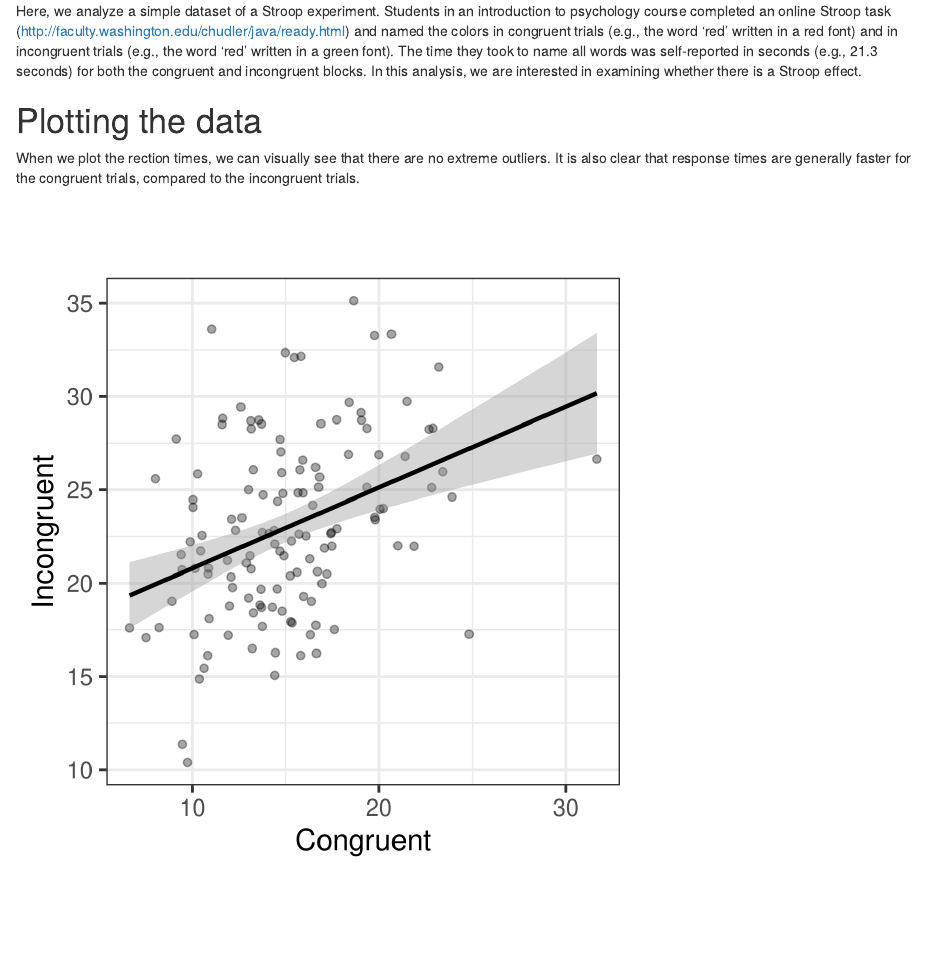
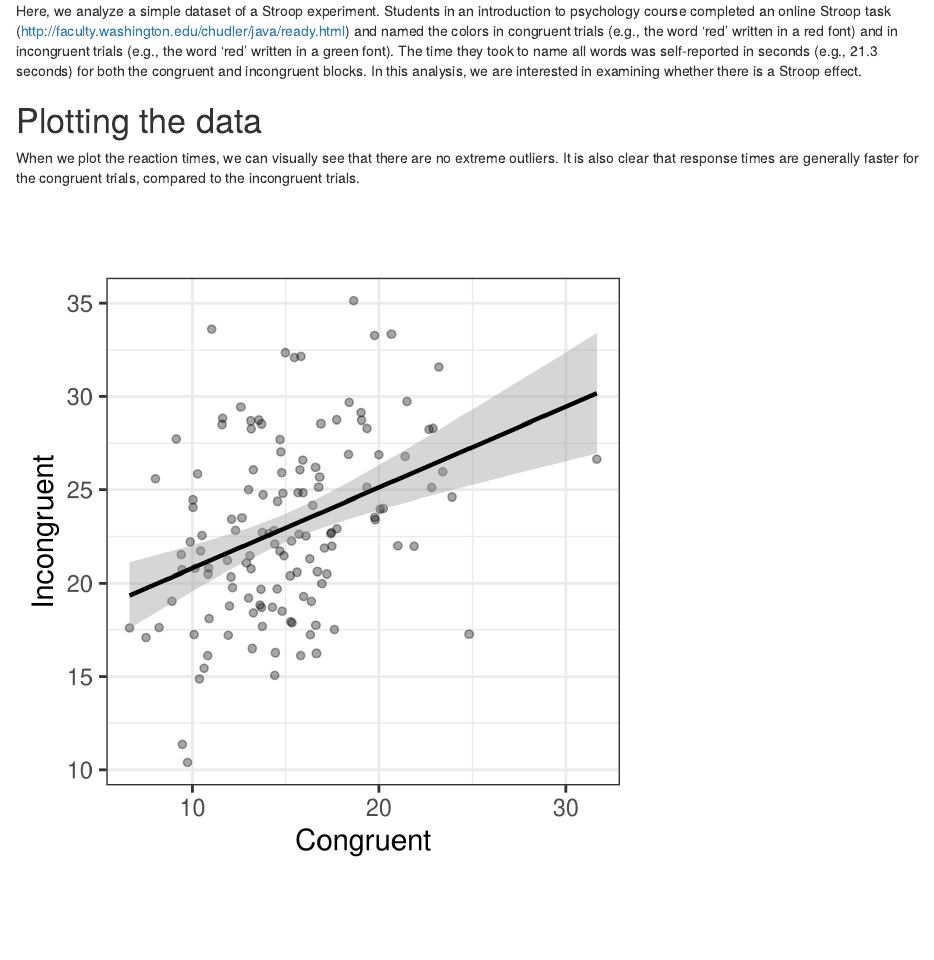
Before and after one commit to Lakens/reproducibility_assignment, an R Markdown document (main_analysis.Rmd): the page in a window 1100 px wide, from 190 px down. Rendered offline with R 4.5, knitr and Pandoc, with nearby package versions; code that draws random numbers runs with fixed seeds of ours.

Commit message:
fix typo

````diff
--- a/main_analysis.Rmd
+++ b/main_analysis.Rmd
@@ -30,7 +30,7 @@ stroop_data <- read.csv("stroop.csv", sep = " ", header = TRUE)
 
 # Plotting the data
 
-When we plot the rection times, we can visually see that there are no extreme outliers. It is also clear that response times are generally faster for the congruent trials, compared to the incongruent trials.
+When we plot the reaction times, we can visually see that there are no extreme outliers. It is also clear that response times are generally faster for the congruent trials, compared to the incongruent trials.
 
 ```{r, fig.width=4, fig.heigth=4, dpi=150}
 #Draw scatterplot
````
Also changed, not shown: main_analysis.html.
